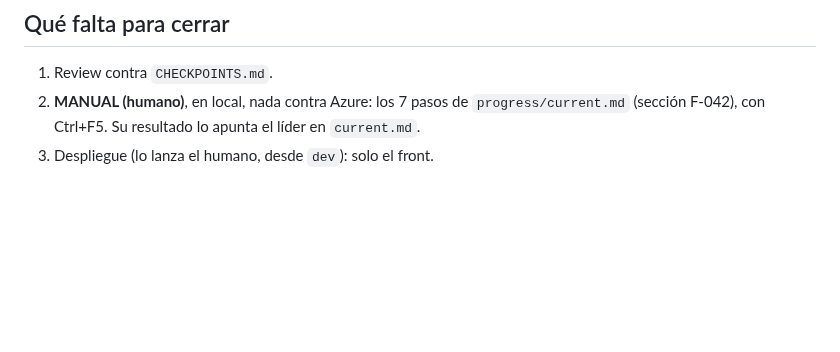
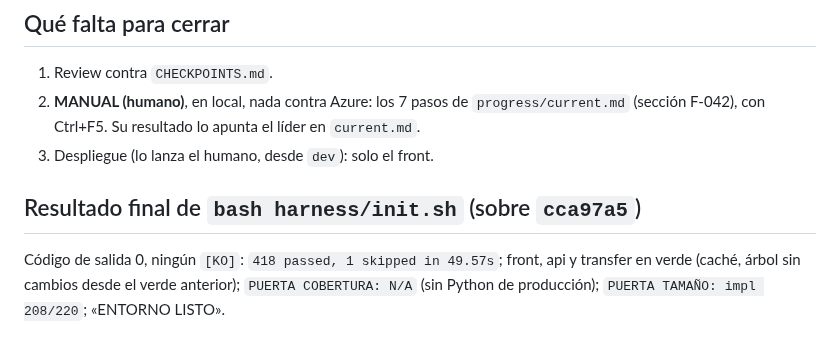
Before and after one commit to ruesma-dev/dedicacion-partes, a Markdown page: progress/impl_F-042.md, the part around the change. GitHub-like rendering; blank space fills up the shorter version.

Commit message:
F-042: resultado final de init.sh en el informe
Co-Authored-By: Claude Opus 5.5 <noreply@anthropic.com>
Claude-Session: https://claude.ai/code/session_01EriLvJpDFpgRJk2vWG51CD

```diff
--- a/progress/impl_F-042.md
+++ b/progress/impl_F-042.md
@@ -206,3 +206,10 @@ ENTORNO LISTO. Puedes trabajar.
    `progress/current.md` (sección F-042), con Ctrl+F5. Su resultado lo apunta
    el líder en `current.md`.
 3. Despliegue (lo lanza el humano, desde `dev`): solo el front.
+
+## Resultado final de `bash harness/init.sh` (sobre `cca97a5`)
+
+Código de salida 0, ningún `[KO]`: `418 passed, 1 skipped in 49.57s`; front,
+api y transfer en verde (caché, árbol sin cambios desde el verde anterior);
+`PUERTA COBERTURA: N/A` (sin Python de producción); `PUERTA TAMAÑO: impl
+208/220`; «ENTORNO LISTO».
```
